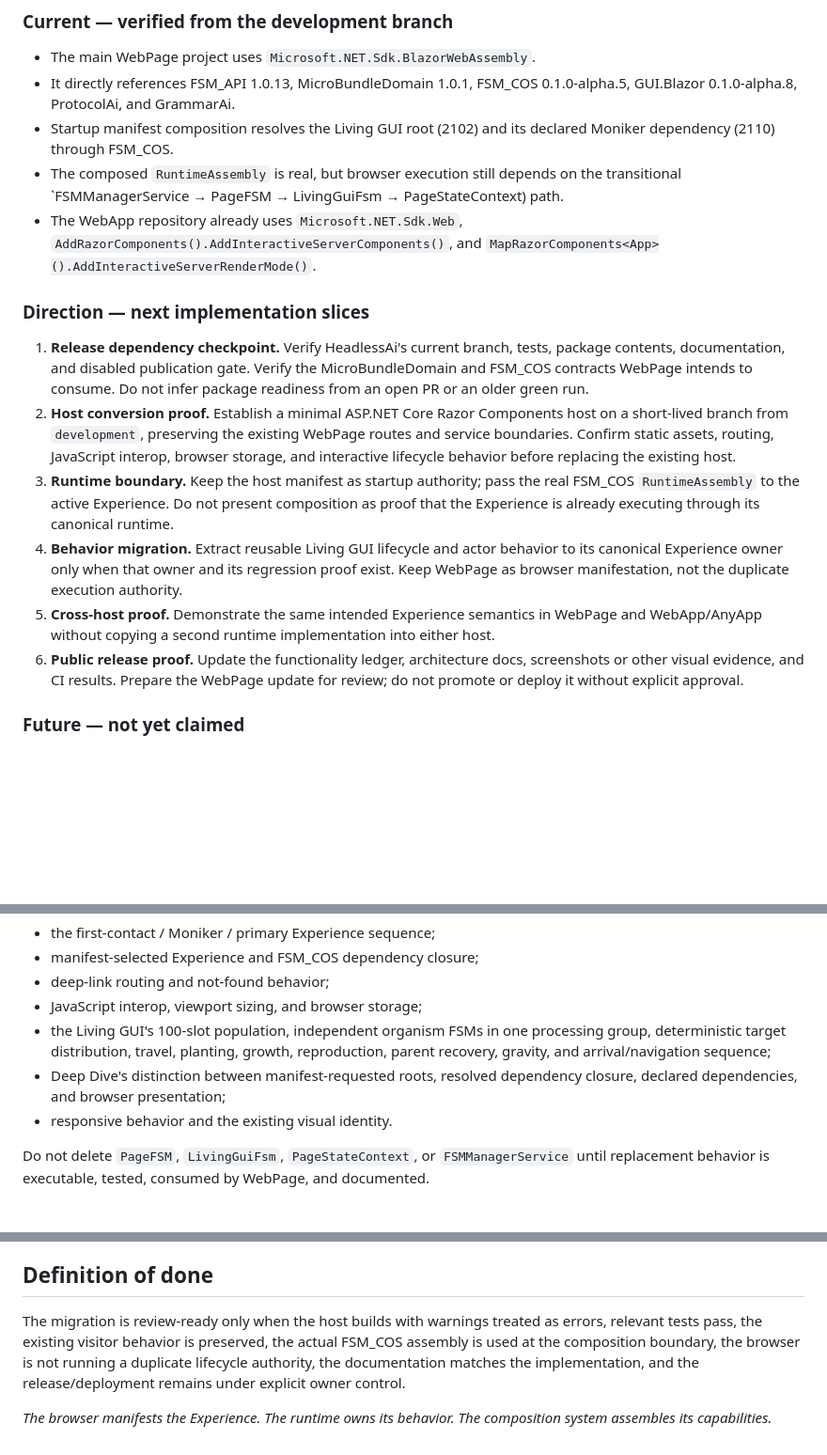
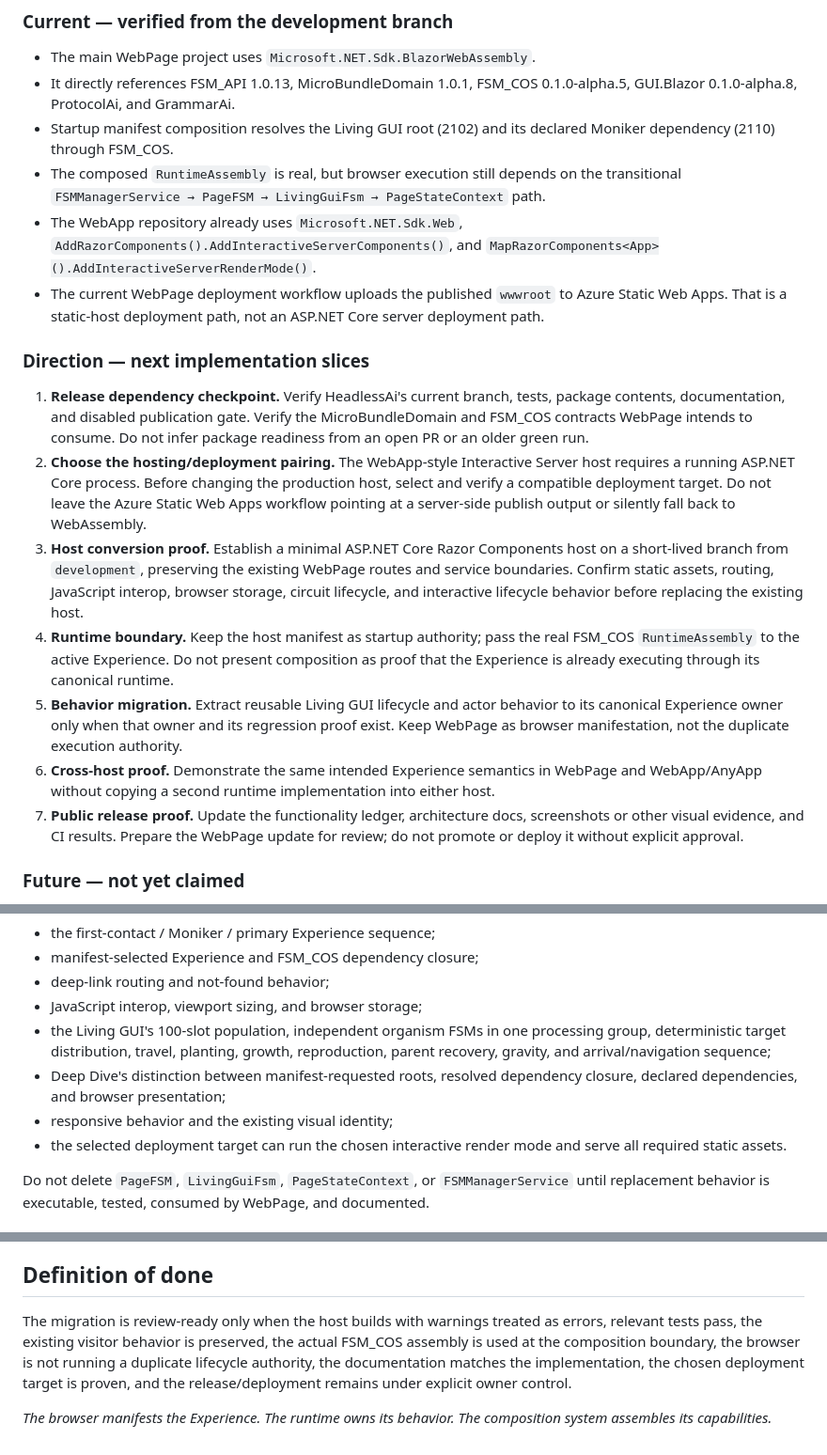
Before and after one commit to TrentBest/WebPage, a Markdown page: docs/WEBAPP_HOST_MIGRATION.md, 3 parts joined by grey strips. Shown at 94% size. GitHub-like rendering; blank space fills up the shorter version.

Commit message:
docs: account for server hosting deployment constraint

```diff
--- a/docs/WEBAPP_HOST_MIGRATION.md
+++ b/docs/WEBAPP_HOST_MIGRATION.md
@@ -25,17 +25,19 @@ This is a host-architecture migration, not permission to replace the current exp
 - The main WebPage project uses `Microsoft.NET.Sdk.BlazorWebAssembly`.
 - It directly references FSM_API 1.0.13, MicroBundleDomain 1.0.1, FSM_COS 0.1.0-alpha.5, GUI.Blazor 0.1.0-alpha.8, ProtocolAi, and GrammarAi.
 - Startup manifest composition resolves the Living GUI root (2102) and its declared Moniker dependency (2110) through FSM_COS.
-- The composed `RuntimeAssembly` is real, but browser execution still depends on the transitional `FSMManagerService → PageFSM → LivingGuiFsm → PageStateContext) path.
+- The composed `RuntimeAssembly` is real, but browser execution still depends on the transitional `FSMManagerService → PageFSM → LivingGuiFsm → PageStateContext` path.
 - The WebApp repository already uses `Microsoft.NET.Sdk.Web`, `AddRazorComponents().AddInteractiveServerComponents()`, and `MapRazorComponents<App>().AddInteractiveServerRenderMode()`.
+- The current WebPage deployment workflow uploads the published `wwwroot` to Azure Static Web Apps. That is a static-host deployment path, not an ASP.NET Core server deployment path.
 
 ### Direction — next implementation slices
 
 1. **Release dependency checkpoint.** Verify HeadlessAi's current branch, tests, package contents, documentation, and disabled publication gate. Verify the MicroBundleDomain and FSM_COS contracts WebPage intends to consume. Do not infer package readiness from an open PR or an older green run.
-2. **Host conversion proof.** Establish a minimal ASP.NET Core Razor Components host on a short-lived branch from `development`, preserving the existing WebPage routes and service boundaries. Confirm static assets, routing, JavaScript interop, browser storage, and interactive lifecycle behavior before replacing the existing host.
-3. **Runtime boundary.** Keep the host manifest as startup authority; pass the real FSM_COS `RuntimeAssembly` to the active Experience. Do not present composition as proof that the Experience is already executing through its canonical runtime.
-4. **Behavior migration.** Extract reusable Living GUI lifecycle and actor behavior to its canonical Experience owner only when that owner and its regression proof exist. Keep WebPage as browser manifestation, not the duplicate execution authority.
-5. **Cross-host proof.** Demonstrate the same intended Experience semantics in WebPage and WebApp/AnyApp without copying a second runtime implementation into either host.
-6. **Public release proof.** Update the functionality ledger, architecture docs, screenshots or other visual evidence, and CI results. Prepare the WebPage update for review; do not promote or deploy it without explicit approval.
+2. **Choose the hosting/deployment pairing.** The WebApp-style Interactive Server host requires a running ASP.NET Core process. Before changing the production host, select and verify a compatible deployment target. Do not leave the Azure Static Web Apps workflow pointing at a server-side publish output or silently fall back to WebAssembly.
+3. **Host conversion proof.** Establish a minimal ASP.NET Core Razor Components host on a short-lived branch from `development`, preserving the existing WebPage routes and service boundaries. Confirm static assets, routing, JavaScript interop, browser storage, circuit lifecycle, and interactive lifecycle behavior before replacing the existing host.
+4. **Runtime boundary.** Keep the host manifest as startup authority; pass the real FSM_COS `RuntimeAssembly` to the active Experience. Do not present composition as proof that the Experience is already executing through its canonical runtime.
+5. **Behavior migration.** Extract reusable Living GUI lifecycle and actor behavior to its canonical Experience owner only when that owner and its regression proof exist. Keep WebPage as browser manifestation, not the duplicate execution authority.
+6. **Cross-host proof.** Demonstrate the same intended Experience semantics in WebPage and WebApp/AnyApp without copying a second runtime implementation into either host.
+7. **Public release proof.** Update the functionality ledger, architecture docs, screenshots or other visual evidence, and CI results. Prepare the WebPage update for review; do not promote or deploy it without explicit approval.
 
 ### Future — not yet claimed
 
@@ -55,7 +57,8 @@ A host migration must preserve the existing visitor experience and runtime behav
 - JavaScript interop, viewport sizing, and browser storage;
 - the Living GUI's 100-slot population, independent organism FSMs in one processing group, deterministic target distribution, travel, planting, growth, reproduction, parent recovery, gravity, and arrival/navigation sequence;
 - Deep Dive's distinction between manifest-requested roots, resolved dependency closure, declared dependencies, and browser presentation;
-- responsive behavior and the existing visual identity.
+- responsive behavior and the existing visual identity;
+- the selected deployment target can run the chosen interactive render mode and serve all required static assets.
 
 Do not delete `PageFSM`, `LivingGuiFsm`, `PageStateContext`, or `FSMManagerService` until replacement behavior is executable, tested, consumed by WebPage, and documented.
 
@@ -70,6 +73,6 @@ Do not delete `PageFSM`, `LivingGuiFsm`, `PageStateContext`, or `FSMManagerServi
 
 ## Definition of done
 
-The migration is review-ready only when the host builds with warnings treated as errors, relevant tests pass, the existing visitor behavior is preserved, the actual FSM_COS assembly is used at the composition boundary, the browser is not running a duplicate lifecycle authority, the documentation matches the implementation, and the release/deployment remains under explicit owner control.
+The migration is review-ready only when the host builds with warnings treated as errors, relevant tests pass, the existing visitor behavior is preserved, the actual FSM_COS assembly is used at the composition boundary, the browser is not running a duplicate lifecycle authority, the documentation matches the implementation, the chosen deployment target is proven, and the release/deployment remains under explicit owner control.
 
 *The browser manifests the Experience. The runtime owns its behavior. The composition system assembles its capabilities.*
```
